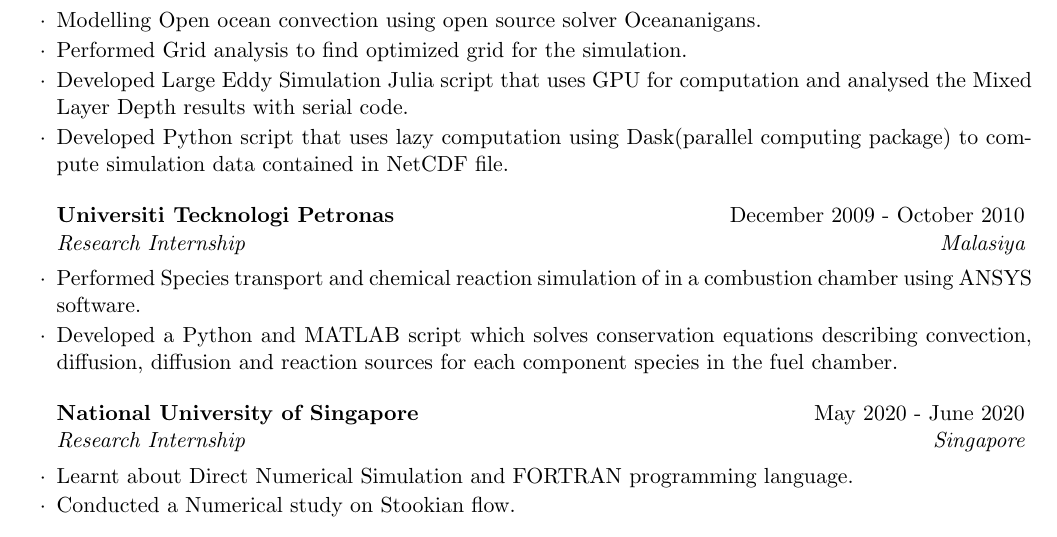
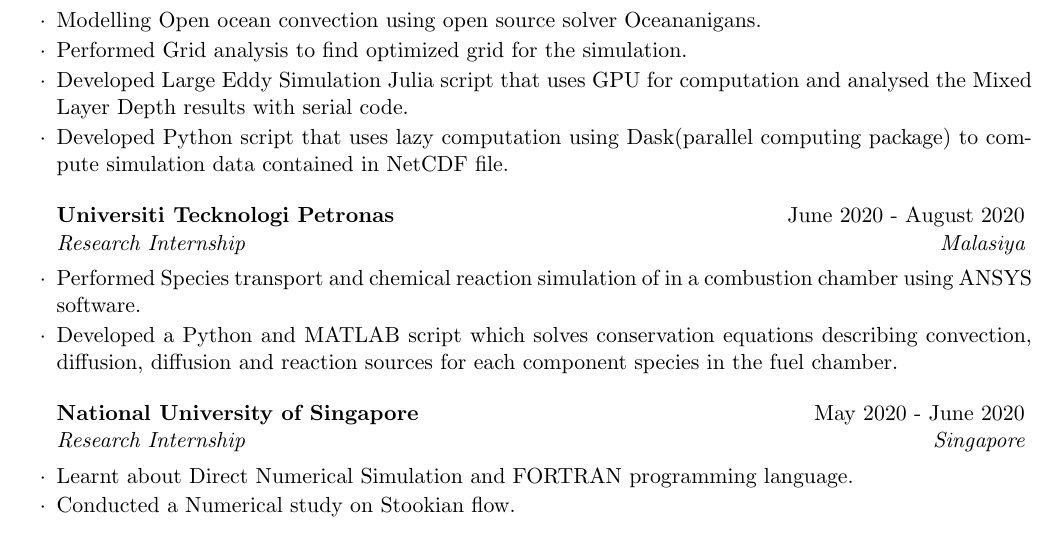
Before and after one commit to Sumanshekhar17/SumanVitae, a LaTeX CV (CV.tex): part of page 1 of 3, cut so that both start at the same text. Compiled offline with pdfLaTeX.

Commit message:
Update CV.tex

```diff
--- a/CV.tex
+++ b/CV.tex
@@ -48,7 +48,7 @@
 \end{rSubsection}
 %------------------------------------------------
 
-\begin{rSubsection}{Universiti Tecknologi Petronas}{December 2009 - October 2010}{Research Internship}{Malasiya}
+\begin{rSubsection}{Universiti Tecknologi Petronas}{June 2020 - August 2020}{Research Internship}{Malasiya}
 \item Performed Species transport and chemical reaction simulation of in a combustion chamber using ANSYS software.
 \item Developed a Python and MATLAB script which solves conservation equations describing convection, diffusion, diffusion and reaction sources for each component species in the fuel chamber.
 \end{rSubsection}
```
